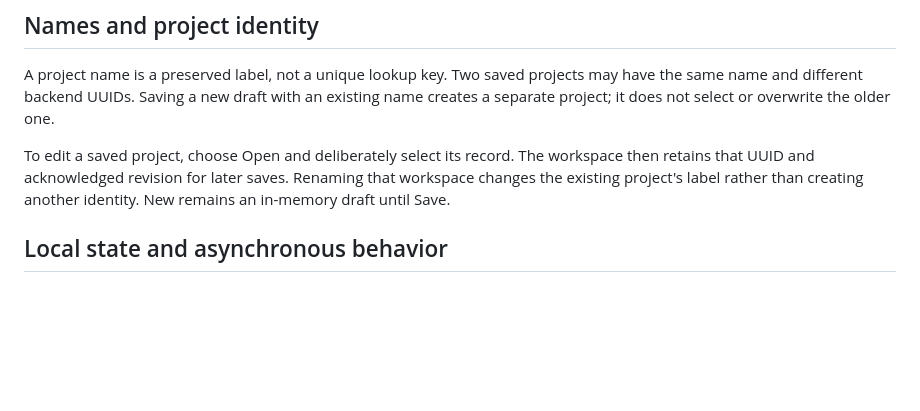
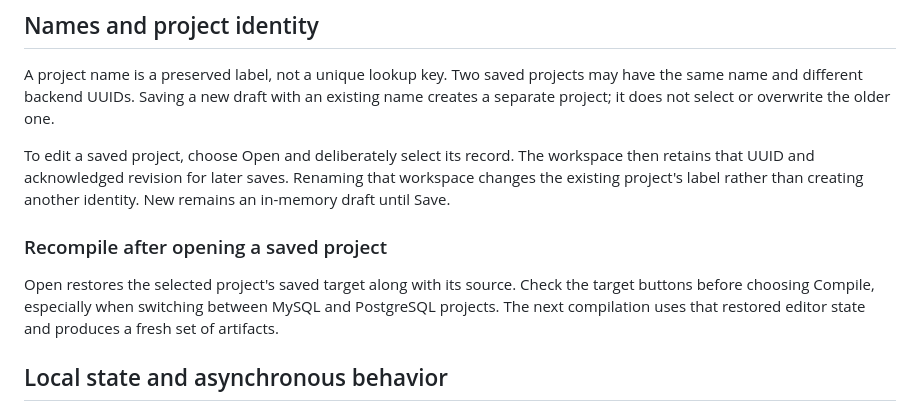
Before and after one commit to aniketh027/APIForge, a Markdown page: docs/project-ui.md, the part around the change. Rendered like a GitHub page; blank space fills up the shorter version.

Commit message:
docs: explain restoring a saved target before recompiling

```diff
--- a/docs/project-ui.md
+++ b/docs/project-ui.md
@@ -71,6 +71,13 @@ To edit a saved project, choose Open and deliberately select its record.
 The workspace then retains that UUID and acknowledged revision for later
 saves. Renaming that workspace changes the existing project's label rather
 than creating another identity. New remains an in-memory draft until Save.
+
+### Recompile after opening a saved project
+
+Open restores the selected project's saved target along with its source. Check
+the target buttons before choosing Compile, especially when switching between
+MySQL and PostgreSQL projects. The next compilation uses that restored editor
+state and produces a fresh set of artifacts.
 
 ## Local state and asynchronous behavior
 
```
